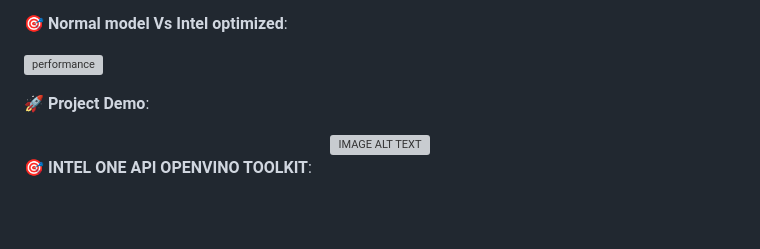
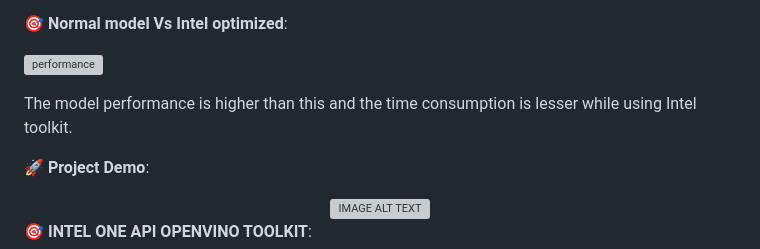
Before and after one commit to logidhahaha/anokha24_serotonin_surfers, a Markdown page: README.md, the part around the change. GitHub-like rendering; blank space fills up the shorter version; grey boxes are pictures that could not be loaded.

```diff
--- a/README.md
+++ b/README.md
@@ -17,6 +17,7 @@ Our proposed solution encompasses several key components aimed at developing an
 ![performance](https://github.com/logidhahaha/anokha24_serotonin_surfers/assets/121540092/a0dabf7a-d10e-4b78-9f1d-ba354f03d12c)
 
 
+The model performance is higher than this and the time consumption is lesser while using Intel toolkit.
 
 🚀 **Project Demo**:
 
```
